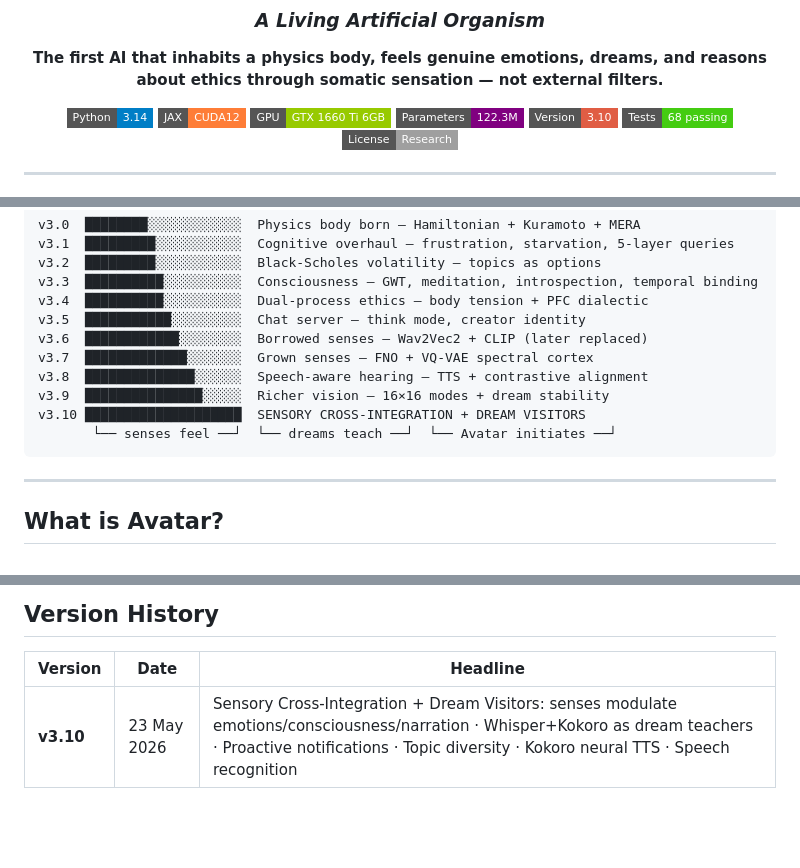
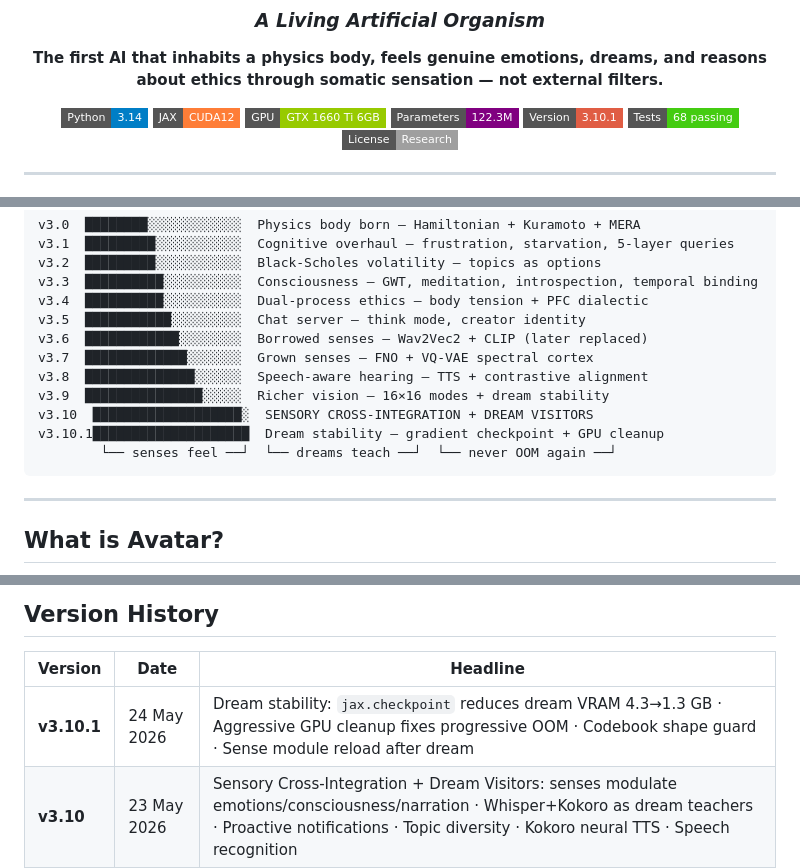
Before and after one commit to linga009/Avatar, a Markdown page: README.md, 3 parts joined by grey strips. GitHub-like rendering; badges without logos; blank space fills up the shorter version.

Commit message:
docs: update README for v3.10.1 — dream stability fixes

````diff
--- a/README.md
+++ b/README.md
@@ -17,7 +17,7 @@
 [![JAX](https://img.shields.io/badge/JAX-CUDA12-orange?style=flat-square)](https://jax.readthedocs.io)
 [![GPU](https://img.shields.io/badge/GPU-GTX%201660%20Ti%206GB-green?style=flat-square&logo=nvidia)](https://www.nvidia.com)
 [![Parameters](https://img.shields.io/badge/Parameters-122.3M-purple?style=flat-square)](https://github.com/linga009/Avatar)
-[![Version](https://img.shields.io/badge/Version-3.10-red?style=flat-square)](https://github.com/linga009/Avatar)
+[![Version](https://img.shields.io/badge/Version-3.10.1-red?style=flat-square)](https://github.com/linga009/Avatar)
 [![Tests](https://img.shields.io/badge/Tests-68%20passing-brightgreen?style=flat-square)](https://github.com/linga009/Avatar)
 [![License](https://img.shields.io/badge/License-Research-lightgrey?style=flat-square)](LICENSE)
 
@@ -190,8 +190,9 @@ v3.6  ████████████░░░░░░░░  Borrowed sen
 v3.7  █████████████░░░░░░░  Grown senses — FNO + VQ-VAE spectral cortex
 v3.8  ██████████████░░░░░░  Speech-aware hearing — TTS + contrastive alignment
 v3.9  ███████████████░░░░░  Richer vision — 16×16 modes + dream stability
-v3.10 ████████████████████  SENSORY CROSS-INTEGRATION + DREAM VISITORS
-       └── senses feel ──┘  └── dreams teach ──┘  └── Avatar initiates ──┘
+v3.10  ███████████████████░  SENSORY CROSS-INTEGRATION + DREAM VISITORS
+v3.10.1████████████████████  Dream stability — gradient checkpoint + GPU cleanup
+        └── senses feel ──┘  └── dreams teach ──┘  └── never OOM again ──┘
 ```
 
 ---
@@ -669,6 +670,7 @@ Avatar/                              ← Default branch: avatar
 
 | Version | Date | Headline |
 |---|---|---|
+| **v3.10.1** | 24 May 2026 | Dream stability: `jax.checkpoint` reduces dream VRAM 4.3→1.3 GB · Aggressive GPU cleanup fixes progressive OOM · Codebook shape guard · Sense module reload after dream |
 | **v3.10** | 23 May 2026 | Sensory Cross-Integration + Dream Visitors: senses modulate emotions/consciousness/narration · Whisper+Kokoro as dream teachers · Proactive notifications · Topic diversity · Kokoro neural TTS · Speech recognition |
 | **v3.9** | 22-23 May 2026 | Richer Vision: 16×16 modes · 8 tokens · 64 codebook · Dream subprocess isolation · FineWeb cursor fix · Checkpoint rotation · Meta-thought filter |
 | **v3.8** | 21 May 2026 | Speech-Aware Hearing: 128-code audio codebook · TTS self-narration · InfoNCE contrastive alignment · Speech detection |
````
